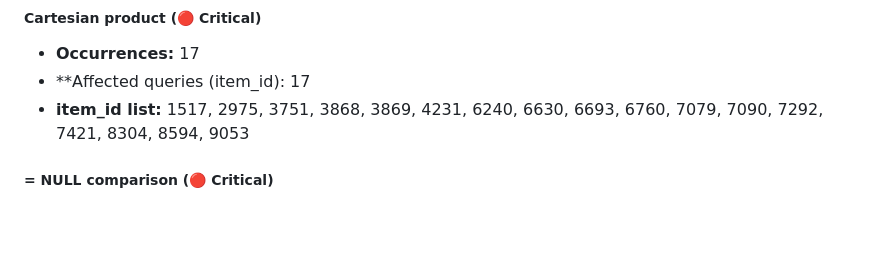
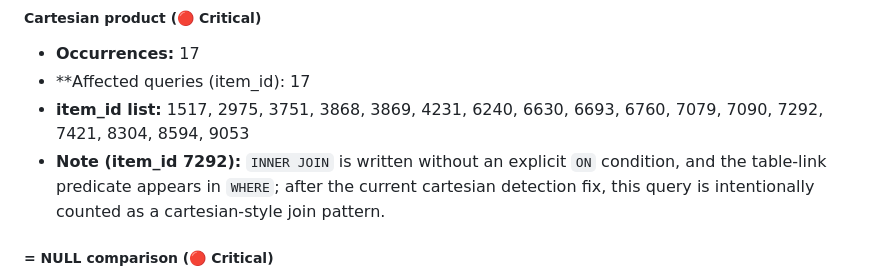
Before and after one commit to vsabadosh/text2sql-antipattern-analyzer, a Markdown page: UJIT_Main_Article_Results/bird_train_query_quality_report.md, the part around the change. GitHub-like rendering; blank space fills up the shorter version.

```diff
--- a/UJIT_Main_Article_Results/bird_train_query_quality_report.md
+++ b/UJIT_Main_Article_Results/bird_train_query_quality_report.md
@@ -36,6 +36,7 @@
 - **Occurrences:** 17
 - **Affected queries (item_id): 17
 - **item_id list:** 1517, 2975, 3751, 3868, 3869, 4231, 6240, 6630, 6693, 6760, 7079, 7090, 7292, 7421, 8304, 8594, 9053
+- **Note (item_id 7292):** `INNER JOIN` is written without an explicit `ON` condition, and the table-link predicate appears in `WHERE`; after the current cartesian detection fix, this query is intentionally counted as a cartesian-style join pattern.
 
 ##### = NULL comparison (🔴 Critical)
 
```
Also changed, not shown: UJIT_Main_Article_Results/spider_test_query_quality_report.md (+1 -0 lines).
